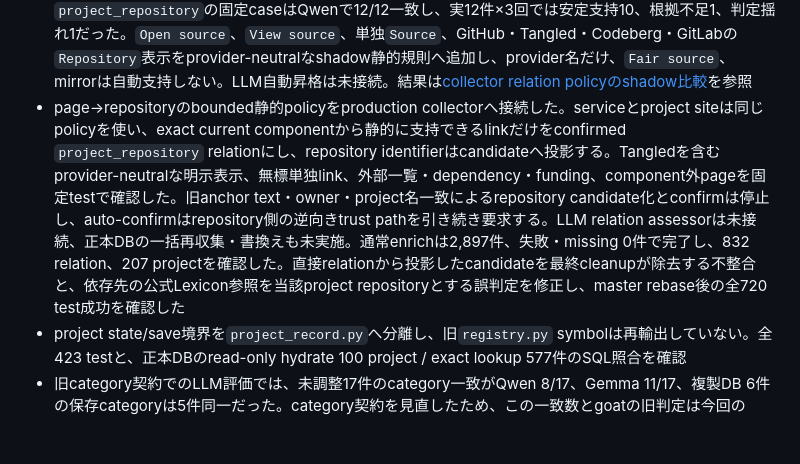
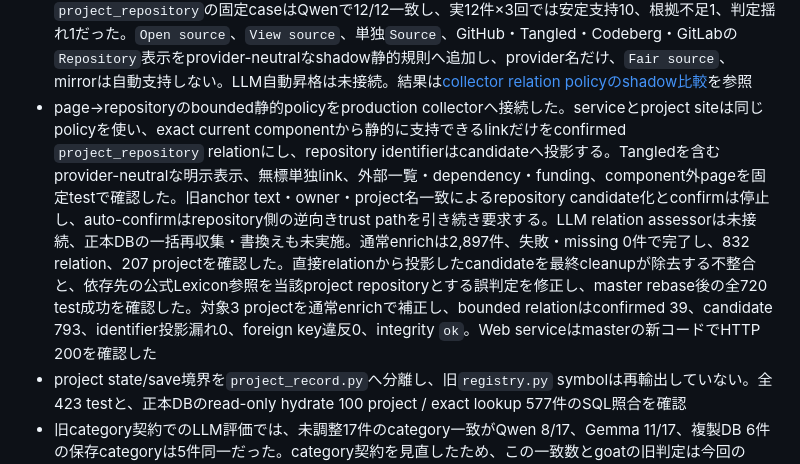
Before and after one commit to yamarten/atproto-fieldnotes, a Markdown page: docs/status.md, the part around the change. Rendered like a GitHub page; blank space fills up the shorter version.

```diff
--- a/docs/status.md
+++ b/docs/status.md
@@ -236,7 +236,7 @@
 - `project_site`導入用のread-only comparatorとreview済みshadow materializerを追加した。正本DBのWebsite 612件は、confirmed service再利用596、candidate service 1、non-current service 5、別project component衝突1、独立site候補9に分かれた。16件をoperator reviewし、project site 9、service confirm 1、別projectの誤ったservice除去1、non-currentを維持したWebsite解除5に確定した。production codeは`site_url` / `project_site`の保存、runtime view、merge、Web/API表示に対応し、2026-08-25に正本DBへ適用した。適用後はcurrent Website 607件がconfirmed service再利用598またはconfirmed project site 9となり、active site adoption 9、site/service exact重複0、foreign key違反0、integrity `ok`。切替前DBは`data/backups/project-site-20260825T011520+0900/`へ退避した。Website空欄へのrepository homepage 227 URL / 206 projectは初期移行へ含めない。結果は[collector relation policyのshadow比較](notes/collector-relation-policy-shadow-comparison.md)を参照
 - repository identifier role、relation predicate、runtime view、Web/API表示を`project_repository` / repositoryへ揃え、2026-08-25に正本DBへ適用した。case違いの同一repository 9組10行を統合し、repository identifierはconfirmed 1,236件、candidate 225件の計1,461件になった。意味が混在していた旧`source_repository` relation 9,219行は一括改名せず除去し、現在値を表すdecision metadata 1,219件、profile app link 1,170件、contribution evidenceのrelation cache 1,054件も正規化した。履歴上のLLM入出力snapshotは書き換えていない。旧role・predicate・現在値cacheの残存0、foreign key違反0、integrity `ok`、全702 test成功を確認した。切替前DBは`data/backups/project-repository-20260825T022442+0900/survey.db`へ退避した。旧page→repoから抽出したcanonical 499 claimのbounded再収集は未実施で、初期段階ではLLM自動昇格を接続しない。結果は[collector relation policyのshadow比較](notes/collector-relation-policy-shadow-comparison.md)を参照
 - 移行前backupの旧page→repo 499 claimを現在の273公開pageからbounded再収集するread-only comparatorを追加した。リンク表示だけでなく取得pageのproject帰属を分け、confirmed component URLそのものからの直接linkだけを自動確定対象にする。component外のTangled共通pageやcomponent配下の商品pageが別projectのrepoを指す実例を確認したため、component配下またはcomponent外のpageは強い表示でもreviewへ留める。2026-08-26のsnapshotはcanonical confirmed relation 46、review 333、除外9、現在未観測104、取得失敗7で、confirmed relationは既存confirmed repository 26、candidate 5、未登録15を支持した。15件のoperator reviewでは外部実装一覧にあるskytip-simpleを除外し、14件を採用した。外部project一覧の文脈をlink内の自己ホスト表示より優先する一般則と、review済み14件をrelation・identifier・operator adoptionへ投影するmaterializerを追加し、2026-08-27に正本DBへ適用した。relation、identifier、decision、operator adoption各14件、project数不変、foreign key違反0、integrity `ok`、Web API表示を確認した。その後、review 334件をpage帰属322件とexact component上のrelation assessment 12件へ分離するread-only corpus exporterを追加した。広義`project_repository`の固定caseはQwenで12/12一致し、実12件×3回では安定支持10、根拠不足1、判定揺れ1だった。`Open source`、`View source`、単独`Source`、GitHub・Tangled・Codeberg・GitLabの`Repository`表示をprovider-neutralなshadow静的規則へ追加し、provider名だけ、`Fair source`、mirrorは自動支持しない。LLM自動昇格は未接続。結果は[collector relation policyのshadow比較](notes/collector-relation-policy-shadow-comparison.md)を参照
-- page→repositoryのbounded静的policyをproduction collectorへ接続した。serviceとproject siteは同じpolicyを使い、exact current componentから静的に支持できるlinkだけをconfirmed `project_repository` relationにし、repository identifierはcandidateへ投影する。Tangledを含むprovider-neutralな明示表示、無標単独link、外部一覧・dependency・funding、component外pageを固定testで確認した。旧anchor text・owner・project名一致によるrepository candidate化とconfirmは停止し、auto-confirmはrepository側の逆向きtrust pathを引き続き要求する。LLM relation assessorは未接続、正本DBの一括再収集・書換えも未実施。通常enrichは2,897件、失敗・missing 0件で完了し、832 relation、207 projectを確認した。直接relationから投影したcandidateを最終cleanupが除去する不整合と、依存先の公式Lexicon参照を当該project repositoryとする誤判定を修正し、master rebase後の全720 test成功を確認した
+- page→repositoryのbounded静的policyをproduction collectorへ接続した。serviceとproject siteは同じpolicyを使い、exact current componentから静的に支持できるlinkだけをconfirmed `project_repository` relationにし、repository identifierはcandidateへ投影する。Tangledを含むprovider-neutralな明示表示、無標単独link、外部一覧・dependency・funding、component外pageを固定testで確認した。旧anchor text・owner・project名一致によるrepository candidate化とconfirmは停止し、auto-confirmはrepository側の逆向きtrust pathを引き続き要求する。LLM relation assessorは未接続、正本DBの一括再収集・書換えも未実施。通常enrichは2,897件、失敗・missing 0件で完了し、832 relation、207 projectを確認した。直接relationから投影したcandidateを最終cleanupが除去する不整合と、依存先の公式Lexicon参照を当該project repositoryとする誤判定を修正し、master rebase後の全720 test成功を確認した。対象3 projectを通常enrichで補正し、bounded relationはconfirmed 39、candidate 793、identifier投影漏れ0、foreign key違反0、integrity `ok`。Web serviceはmasterの新コードでHTTP 200を確認した
 - project state/save境界を`project_record.py`へ分離し、旧`registry.py` symbolは再輸出していない。全423 testと、正本DBのread-only hydrate 100 project / exact lookup 577件のSQL照合を確認
 - 旧category契約でのLLM評価では、未調整17件のcategory一致がQwen 8/17、Gemma 11/17、複製DB 6件の保存categoryは5件同一だった。category契約を見直したため、この一致数とgoatの旧判定は今回のmodel選定へ直接使っていない。速度、JSON/schema、identifier、文章比較の観測だけを履歴として残した
 - 新category契約、`atproto_auth_only`の保存、LLM出力検査、旧`auth_only`categoryの再保存防止、元profile有無を分ける評価入力を実装し、全492 testを確認。正本DBの旧`category=auth_only` 35件は`infra_tool` 17、`library` 9、`project` 3、`name_only` 6へ移行し、旧category 0件、integrity `ok`、foreign key違反0を確認
```
Also changed, not shown: docs/notes/collector-relation-policy-shadow-comparison.md (+3 -1 lines), docs/thread-handoff.md (+2 -1 lines).
